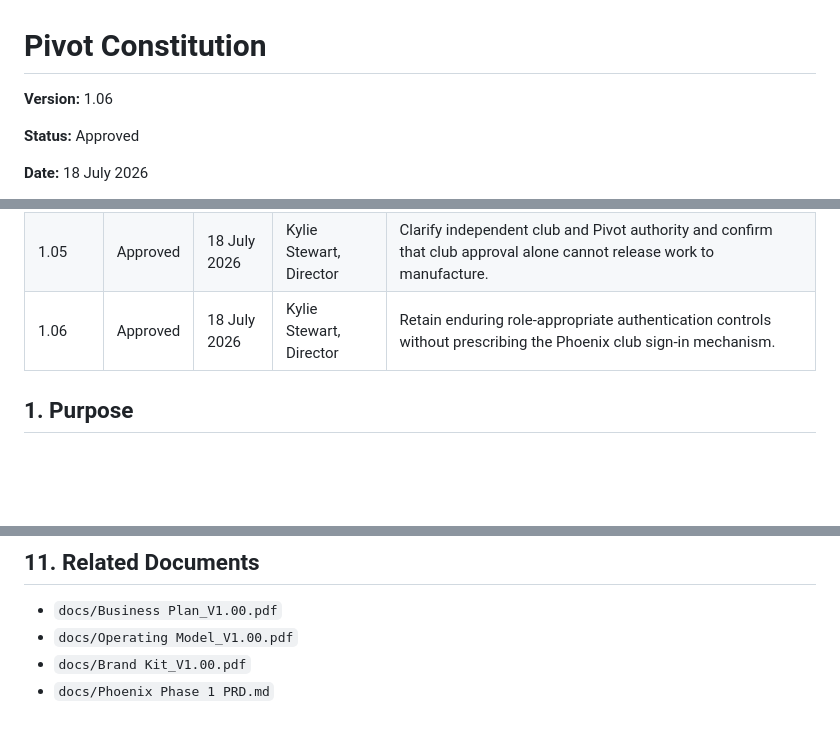
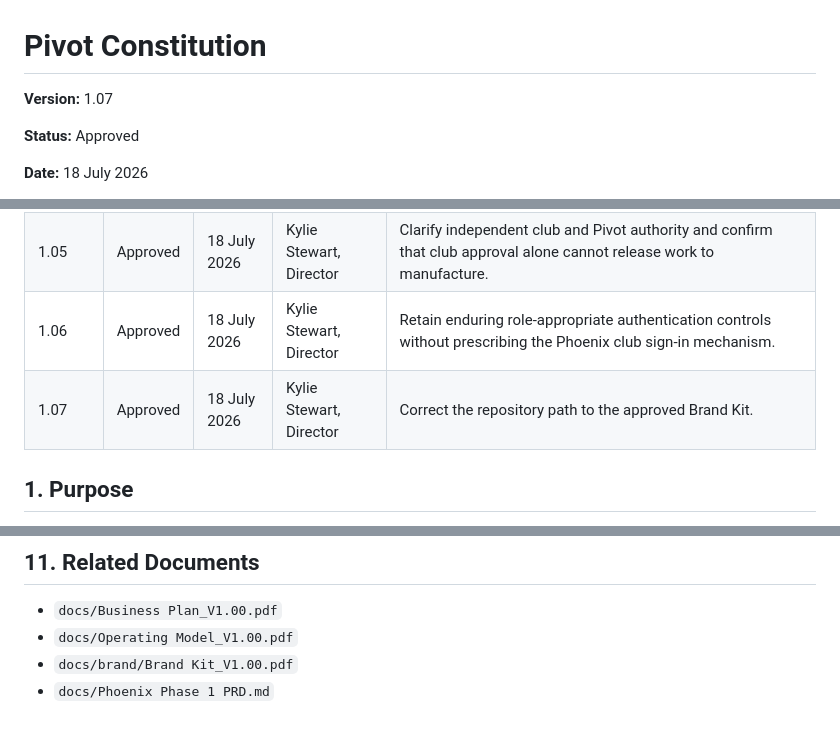
Before and after one commit to KylieRed01/Pivot, a Markdown page: docs/Pivot Constitution.md, 3 parts joined by grey strips. Drawn GitHub-style; blank space fills up the shorter version.

Commit message:
docs: correct Constitution Brand Kit path

```diff
--- a/docs/Pivot Constitution.md
+++ b/docs/Pivot Constitution.md
@@ -1,6 +1,6 @@
 # Pivot Constitution
 
-**Version:** 1.06
+**Version:** 1.07
 
 **Status:** Approved
 
@@ -19,6 +19,7 @@
 | 1.04 | Approved | 18 July 2026 | Kylie Stewart, Director | Clarify Australian production-data control and the narrow authorised manufacturing-package exception. |
 | 1.05 | Approved | 18 July 2026 | Kylie Stewart, Director | Clarify independent club and Pivot authority and confirm that club approval alone cannot release work to manufacture. |
 | 1.06 | Approved | 18 July 2026 | Kylie Stewart, Director | Retain enduring role-appropriate authentication controls without prescribing the Phoenix club sign-in mechanism. |
+| 1.07 | Approved | 18 July 2026 | Kylie Stewart, Director | Correct the repository path to the approved Brand Kit. |
 
 ## 1. Purpose
 
@@ -115,5 +116,5 @@ The Director will review this Constitution when Pivot's operating model material
 
 - `docs/Business Plan_V1.00.pdf`
 - `docs/Operating Model_V1.00.pdf`
-- `docs/Brand Kit_V1.00.pdf`
+- `docs/brand/Brand Kit_V1.00.pdf`
 - `docs/Phoenix Phase 1 PRD.md`
```
